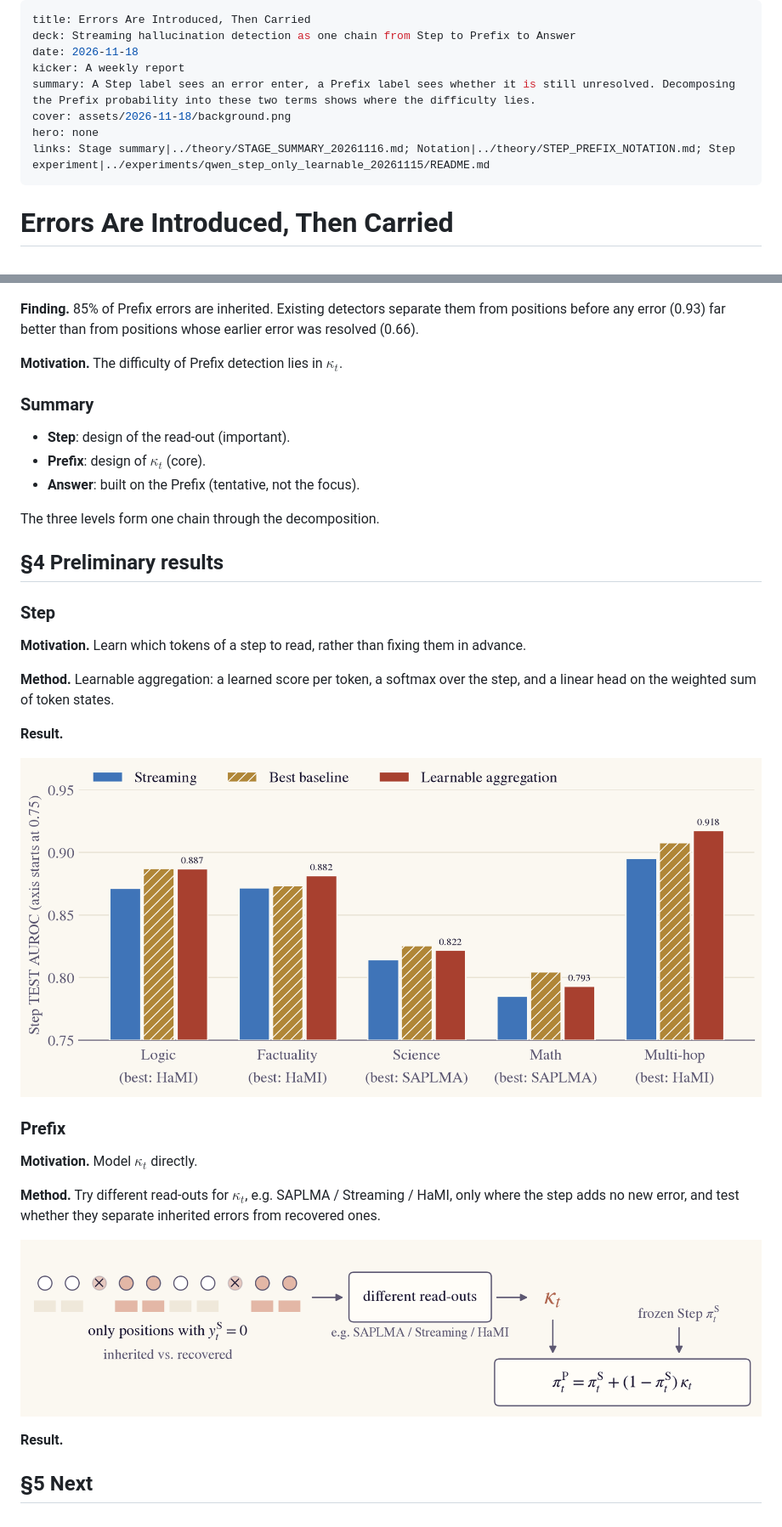
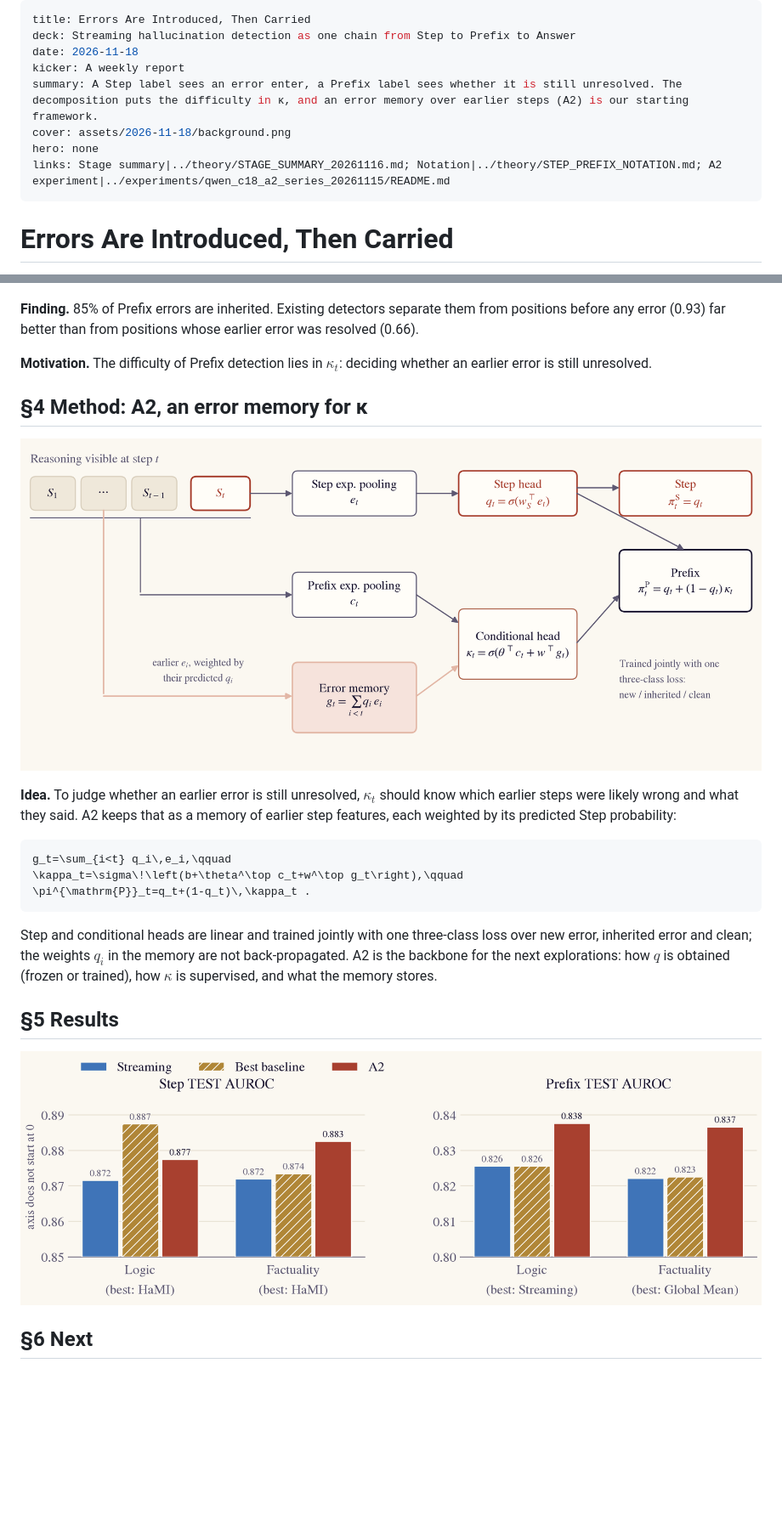
Before and after one commit to pILLOW-1/streaming_hd, a Markdown page: weekly/2026-11-18.md, 2 parts joined by grey strips. Shown at 85% size. Rendered like a GitHub page; pictures changed too: weekly/assets/2026-11-18/a2_framework.png (added), weekly/assets/2026-11-18/a2_results.png (added); blank space fills up the shorter version.

````diff
--- a/weekly/2026-11-18.md
+++ b/weekly/2026-11-18.md
@@ -3,10 +3,10 @@ title: Errors Are Introduced, Then Carried
 deck: Streaming hallucination detection as one chain from Step to Prefix to Answer
 date: 2026-11-18
 kicker: A weekly report
-summary: A Step label sees an error enter, a Prefix label sees whether it is still unresolved. Decomposing the Prefix probability into these two terms shows where the difficulty lies.
+summary: A Step label sees an error enter, a Prefix label sees whether it is still unresolved. The decomposition puts the difficulty in κ, and an error memory over earlier steps (A2) is our starting framework.
 cover: assets/2026-11-18/background.png
 hero: none
-links: Stage summary|../theory/STAGE_SUMMARY_20261116.md; Notation|../theory/STEP_PREFIX_NOTATION.md; Step experiment|../experiments/qwen_step_only_learnable_20261115/README.md
+links: Stage summary|../theory/STAGE_SUMMARY_20261116.md; Notation|../theory/STEP_PREFIX_NOTATION.md; A2 experiment|../experiments/qwen_c18_a2_series_20261115/README.md
 ---
 
 # Errors Are Introduced, Then Carried
@@ -56,38 +46,27 @@ The Answer builds on the final Prefix state, with $`\alpha_c`$ the probability o
 
 **Finding.** 85% of Prefix errors are inherited. Existing detectors separate them from positions before any error (0.93) far better than from positions whose earlier error was resolved (0.66).
 
-**Motivation.** The difficulty of Prefix detection lies in $`\kappa_t`$.
+**Motivation.** The difficulty of Prefix detection lies in $`\kappa_t`$: deciding whether an earlier error is still unresolved.
 
-### Summary
+<!-- kicker: The **framework** -->
+## §4 Method: A2, an error memory for κ
 
-- **Step**: design of the read-out (important).
-- **Prefix**: design of $`\kappa_t`$ (core).
-- **Answer**: built on the Prefix (tentative, not the focus).
+![A2 at step t. The Step head reads the current step; the conditional head reads the whole prefix and an error memory of earlier steps, weighted by their predicted Step probabilities.](assets/2026-11-18/a2_framework.png)
 
-The three levels form one chain through the decomposition.
+**Idea.** To judge whether an earlier error is still unresolved, $`\kappa_t`$ should know which earlier steps were likely wrong and what they said. A2 keeps that as a memory of earlier step features, each weighted by its predicted Step probability:
+
+```math
+g_t=\sum_{i<t} q_i\,e_i,\qquad
+\kappa_t=\sigma\!\left(b+\theta^\top c_t+w^\top g_t\right),\qquad
+\pi^{\mathrm{P}}_t=q_t+(1-q_t)\,\kappa_t .
+```
+
+Step and conditional heads are linear and trained jointly with one three-class loss over new error, inherited error and clean; the weights $`q_i`$ in the memory are not back-propagated. A2 is the backbone for the next explorations: how $`q`$ is obtained (frozen or trained), how $`\kappa`$ is supervised, and what the memory stores.
 
 <!-- kicker: The **numbers** -->
-## §4 Preliminary results
+## §5 Results
 
-### Step
-
-**Motivation.** Learn which tokens of a step to read, rather than fixing them in advance.
-
-**Method.** Learnable aggregation: a learned score per token, a softmax over the step, and a linear head on the weighted sum of token states.
-
-**Result.**
-
-![Step TEST AUROC on Qwen3.8-27B. The best baseline is the highest published Step AUROC in each domain. Single seed, layer selected on VAL.](assets/2026-11-18/step_auroc.png)
-
-### Prefix
-
-**Motivation.** Model $`\kappa_t`$ directly.
-
-**Method.** Try different read-outs for $`\kappa_t`$, e.g. SAPLMA / Streaming / HaMI, only where the step adds no new error, and test whether they separate inherited errors from recovered ones.
-
-![Positions with a new error are left out. The κ from each read-out is composed with the frozen Step probability into the Prefix probability.](assets/2026-11-18/prefix_method.png)
-
-**Result.**
+![Step and Prefix TEST AUROC on Qwen3.8-27B. The best baseline is the highest published AUROC in each domain and level. Single seed, layer selected on VAL.](assets/2026-11-18/a2_results.png)
 
 <!-- kicker: The **plan** -->
-## §5 Next
+## §6 Next
````
Also changed, not shown: other parts of weekly/2026-11-18.md (+1 -11 lines), 1 other file.
